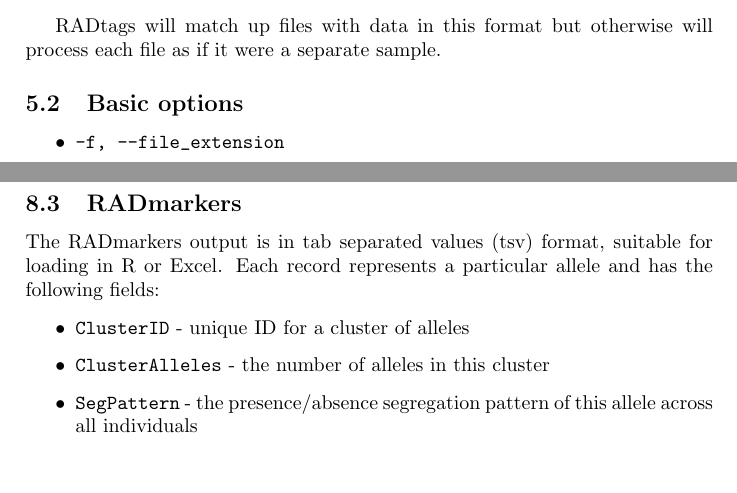
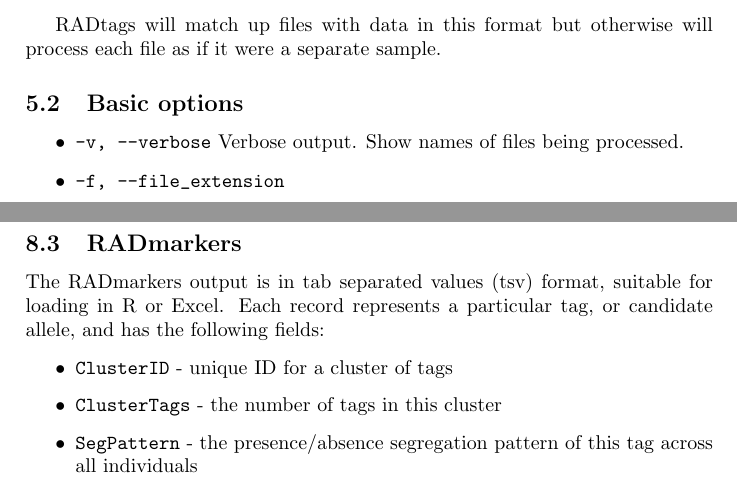
Before and after one commit to johnomics/RADtools, a LaTeX document (RADmanual.tex): two parts of pages 5 and 9 of 12, joined at a grey line, cut so that both start at the same text. Compiled offline with pdfLaTeX.

Commit message:
1.2.1 Minor documentation/output changes

```diff
--- a/RADmanual.tex
+++ b/RADmanual.tex
@@ -195,6 +195,9 @@ RADtags will match up files with data in this format but otherwise will process
 \subsection{Basic options}
 
 \begin{itemize}
+    \item \verb|-v, --verbose|
+    Verbose output. Show names of files being processed.
+
     \item \verb|-f, --file_extension|
 
     By default, RADtags loads all files that end with `.reads'. If -z is specified, RADtags will search for files ending in `.fastq'. Any other extension can be specified with this option. Separators such as `.' must be specified if present.
@@ -392,13 +395,13 @@ Tags are clustered together by sequence similarity. Clusters are separated by em
 
 \subsection{RADmarkers}
 
-The RADmarkers output is in tab separated values (tsv) format, suitable for loading in R or Excel. Each record represents a particular allele and has the following fields:
+The RADmarkers output is in tab separated values (tsv) format, suitable for loading in R or Excel. Each record represents a particular tag, or candidate allele, and has the following fields:
 
 \begin{itemize}
-    \item \verb|ClusterID| - unique ID for a cluster of alleles
-    \item \verb|ClusterAlleles| - the number of alleles in this cluster
-    \item \verb|SegPattern| - the presence/absence segregation pattern of this allele across all individuals
-    \item \verb|Allele| - the sequence of the allele
+    \item \verb|ClusterID| - unique ID for a cluster of tags
+    \item \verb|ClusterTags| - the number of tags in this cluster
+    \item \verb|SegPattern| - the presence/absence segregation pattern of this tag across all individuals
+    \item \verb|Tag| - the sequence of the tag
 \end{itemize}
 
 Following these fields, the read or fragment counts for each individual are given.
```
Also changed, not shown: RADmanual.pdf, 5 other files.
